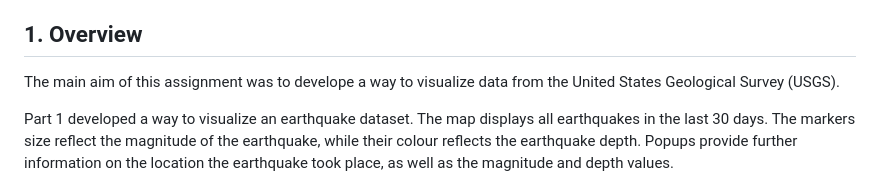
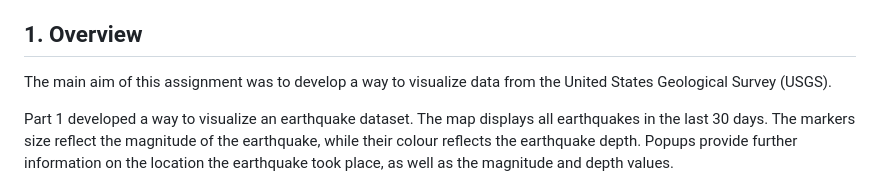
Before and after one commit to catisf/leaflet-challenge, a Markdown page: README.md, the part around the change. Drawn GitHub-style.

```diff
--- a/README.md
+++ b/README.md
@@ -9,7 +9,7 @@
 5. [Source code](https://github.com/catisf/leaflet-challenge?tab=readme-ov-file#5-source-code)
 
 ## 1. Overview
-The main aim of this assignment was to develope a way to visualize data from the United States Geological Survey (USGS).
+The main aim of this assignment was to develop a way to visualize data from the United States Geological Survey (USGS).
 
 Part 1 developed a way to visualize an earthquake dataset. The map displays all earthquakes in the last 30 days. The markers size reflect the magnitude of the earthquake, while their colour reflects the earthquake depth. Popups provide further information on the location the earthquake took place, as well as the magnitude and depth values.
 
```
